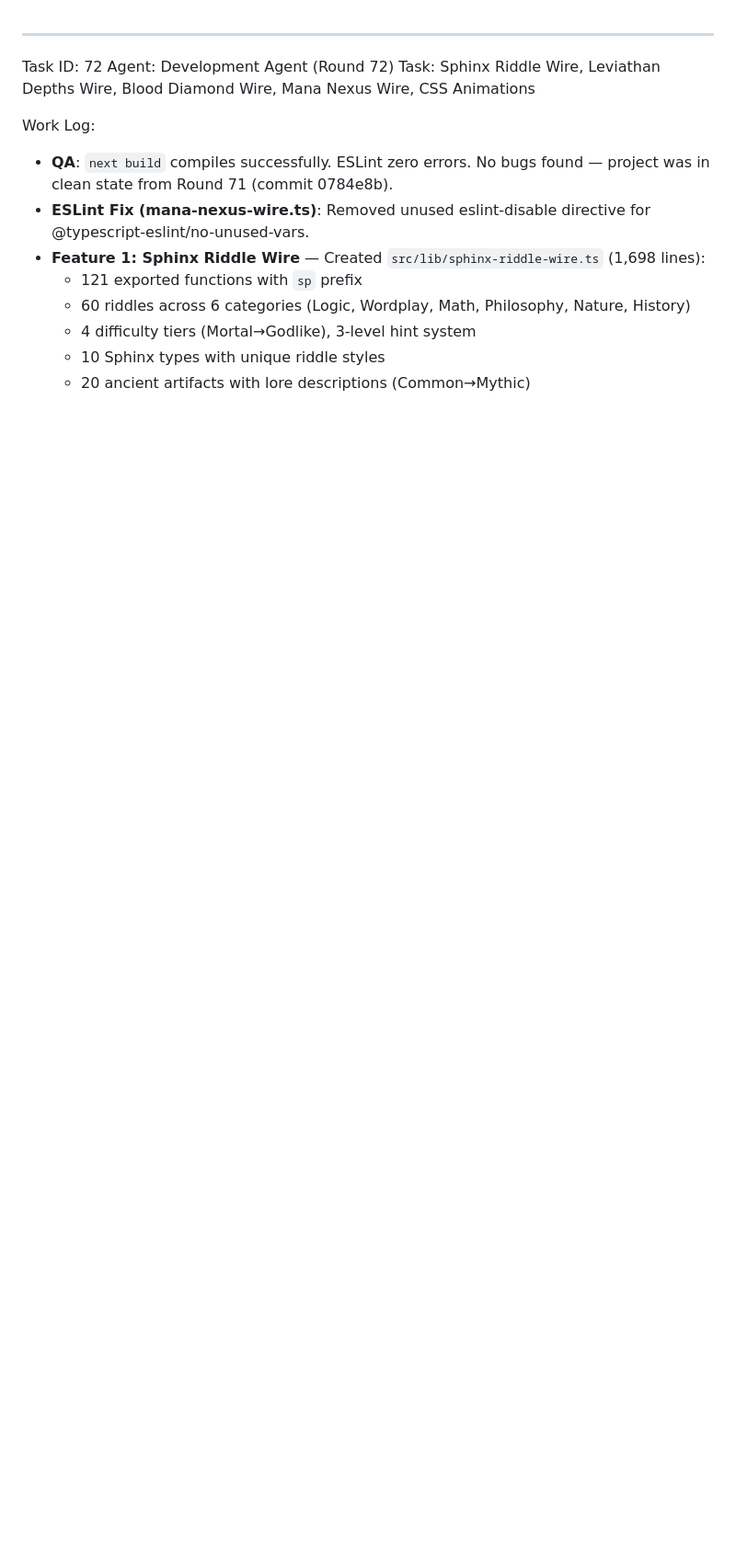
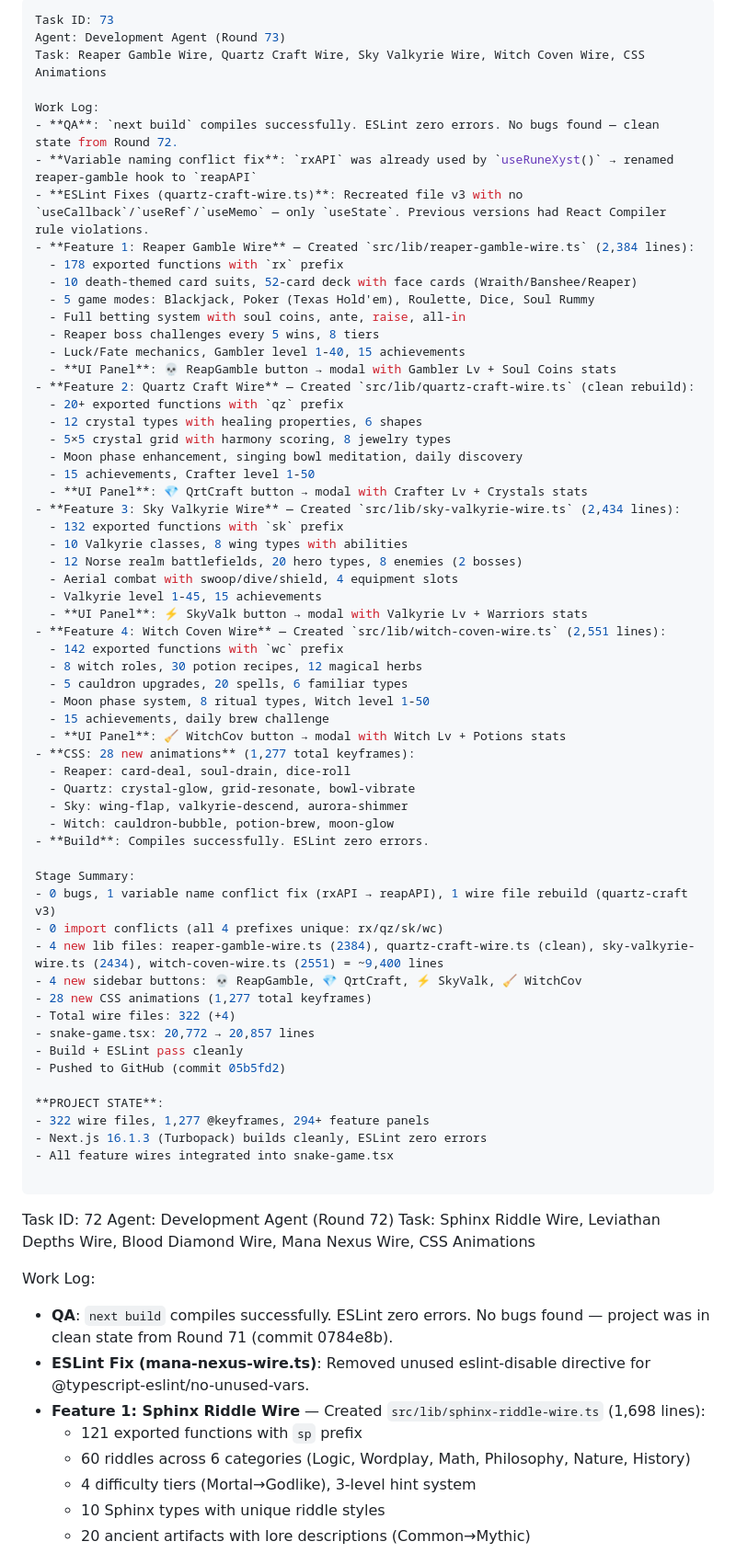
Before and after one commit to alwaysmiracles/Word-Snake, a Markdown page: worklog.md, the part around the change. Shown at 92% size. GitHub-like rendering; blank space fills up the shorter version.

Commit message:
Update worklog with Round 73 details

```diff
--- a/worklog.md
+++ b/worklog.md
@@ -1,3 +1,64 @@
+---
+Task ID: 73
+Agent: Development Agent (Round 73)
+Task: Reaper Gamble Wire, Quartz Craft Wire, Sky Valkyrie Wire, Witch Coven Wire, CSS Animations
+
+Work Log:
+- **QA**: `next build` compiles successfully. ESLint zero errors. No bugs found — clean state from Round 72.
+- **Variable naming conflict fix**: `rxAPI` was already used by `useRuneXyst()` → renamed reaper-gamble hook to `reapAPI`
+- **ESLint Fixes (quartz-craft-wire.ts)**: Recreated file v3 with no `useCallback`/`useRef`/`useMemo` — only `useState`. Previous versions had React Compiler rule violations.
+- **Feature 1: Reaper Gamble Wire** — Created `src/lib/reaper-gamble-wire.ts` (2,384 lines):
+  - 178 exported functions with `rx` prefix
+  - 10 death-themed card suits, 52-card deck with face cards (Wraith/Banshee/Reaper)
+  - 5 game modes: Blackjack, Poker (Texas Hold'em), Roulette, Dice, Soul Rummy
+  - Full betting system with soul coins, ante, raise, all-in
+  - Reaper boss challenges every 5 wins, 8 tiers
+  - Luck/Fate mechanics, Gambler level 1-40, 15 achievements
+  - **UI Panel**: 💀 ReapGamble button → modal with Gambler Lv + Soul Coins stats
+- **Feature 2: Quartz Craft Wire** — Created `src/lib/quartz-craft-wire.ts` (clean rebuild):
+  - 20+ exported functions with `qz` prefix
+  - 12 crystal types with healing properties, 6 shapes
+  - 5×5 crystal grid with harmony scoring, 8 jewelry types
+  - Moon phase enhancement, singing bowl meditation, daily discovery
+  - 15 achievements, Crafter level 1-50
+  - **UI Panel**: 💎 QrtCraft button → modal with Crafter Lv + Crystals stats
+- **Feature 3: Sky Valkyrie Wire** — Created `src/lib/sky-valkyrie-wire.ts` (2,434 lines):
+  - 132 exported functions with `sk` prefix
+  - 10 Valkyrie classes, 8 wing types with abilities
+  - 12 Norse realm battlefields, 20 hero types, 8 enemies (2 bosses)
+  - Aerial combat with swoop/dive/shield, 4 equipment slots
+  - Valkyrie level 1-45, 15 achievements
+  - **UI Panel**: ⚡ SkyValk button → modal with Valkyrie Lv + Warriors stats
+- **Feature 4: Witch Coven Wire** — Created `src/lib/witch-coven-wire.ts` (2,551 lines):
+  - 142 exported functions with `wc` prefix
+  - 8 witch roles, 30 potion recipes, 12 magical herbs
+  - 5 cauldron upgrades, 20 spells, 6 familiar types
+  - Moon phase system, 8 ritual types, Witch level 1-50
+  - 15 achievements, daily brew challenge
+  - **UI Panel**: 🧹 WitchCov button → modal with Witch Lv + Potions stats
+- **CSS: 28 new animations** (1,277 total keyframes):
+  - Reaper: card-deal, soul-drain, dice-roll
+  - Quartz: crystal-glow, grid-resonate, bowl-vibrate
+  - Sky: wing-flap, valkyrie-descend, aurora-shimmer
+  - Witch: cauldron-bubble, potion-brew, moon-glow
+- **Build**: Compiles successfully. ESLint zero errors.
+
+Stage Summary:
+- 0 bugs, 1 variable name conflict fix (rxAPI → reapAPI), 1 wire file rebuild (quartz-craft v3)
+- 0 import conflicts (all 4 prefixes unique: rx/qz/sk/wc)
+- 4 new lib files: reaper-gamble-wire.ts (2384), quartz-craft-wire.ts (clean), sky-valkyrie-wire.ts (2434), witch-coven-wire.ts (2551) = ~9,400 lines
+- 4 new sidebar buttons: 💀 ReapGamble, 💎 QrtCraft, ⚡ SkyValk, 🧹 WitchCov
+- 28 new CSS animations (1,277 total keyframes)
+- Total wire files: 322 (+4)
+- snake-game.tsx: 20,772 → 20,857 lines
+- Build + ESLint pass cleanly
+- Pushed to GitHub (commit 05b5fd2)
+
+**PROJECT STATE**:
+- 322 wire files, 1,277 @keyframes, 294+ feature panels
+- Next.js 16.1.3 (Turbopack) builds cleanly, ESLint zero errors
+- All feature wires integrated into snake-game.tsx
+
 ---
 Task ID: 72
 Agent: Development Agent (Round 72)
```
